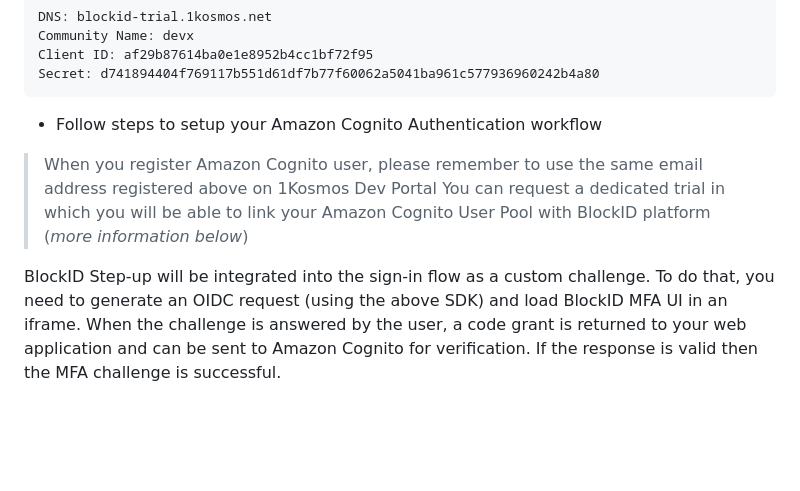
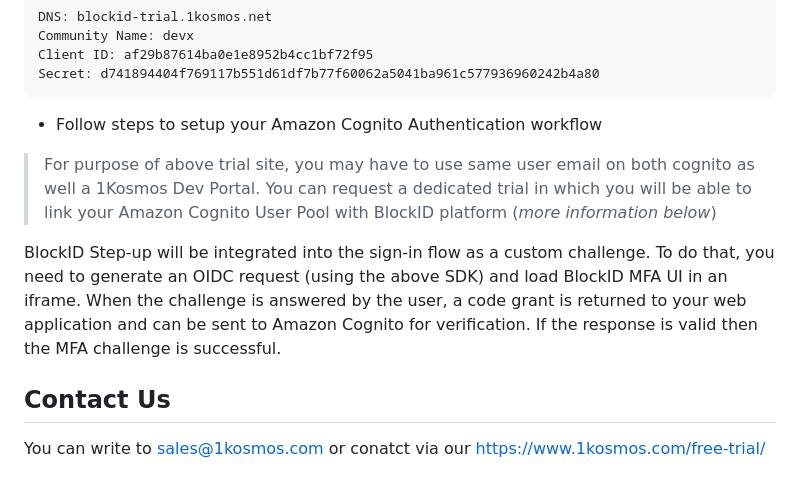
Before and after one commit to 1Kosmos/1kosmosmfa-with-amazon-cognito, a Markdown page: README.md, the part around the change. Rendered like a GitHub page; blank space fills up the shorter version.

````diff
--- a/README.md
+++ b/README.md
@@ -175,9 +175,13 @@ Secret: d741894404f769117b551d61df7b77f60062a5041ba961c577936960242b4a80
 ```
 - Follow steps to setup your Amazon Cognito Authentication workflow
 
-> When you register Amazon Cognito user, please remember to use the same email address registered above on 1Kosmos Dev Portal
+> For purpose of above trial site, you may have to use same user email on both cognito as well a 1Kosmos Dev Portal.
 > You can request a dedicated trial in which you will be able to link your Amazon Cognito User Pool with BlockID platform (<i>more information below</i>)
 
 BlockID Step-up will be integrated into the sign-in flow as a custom challenge.
 To do that, you need to generate an OIDC request (using the above SDK) and load BlockID MFA UI in an iframe. When the challenge is answered by the user, a code grant is returned to your web application and can be sent to Amazon Cognito for verification.
 If the response is valid then the MFA challenge is successful.
+
+
+## Contact Us
+You can write to sales@1kosmos.com or conatct via our https://www.1kosmos.com/free-trial/
````
